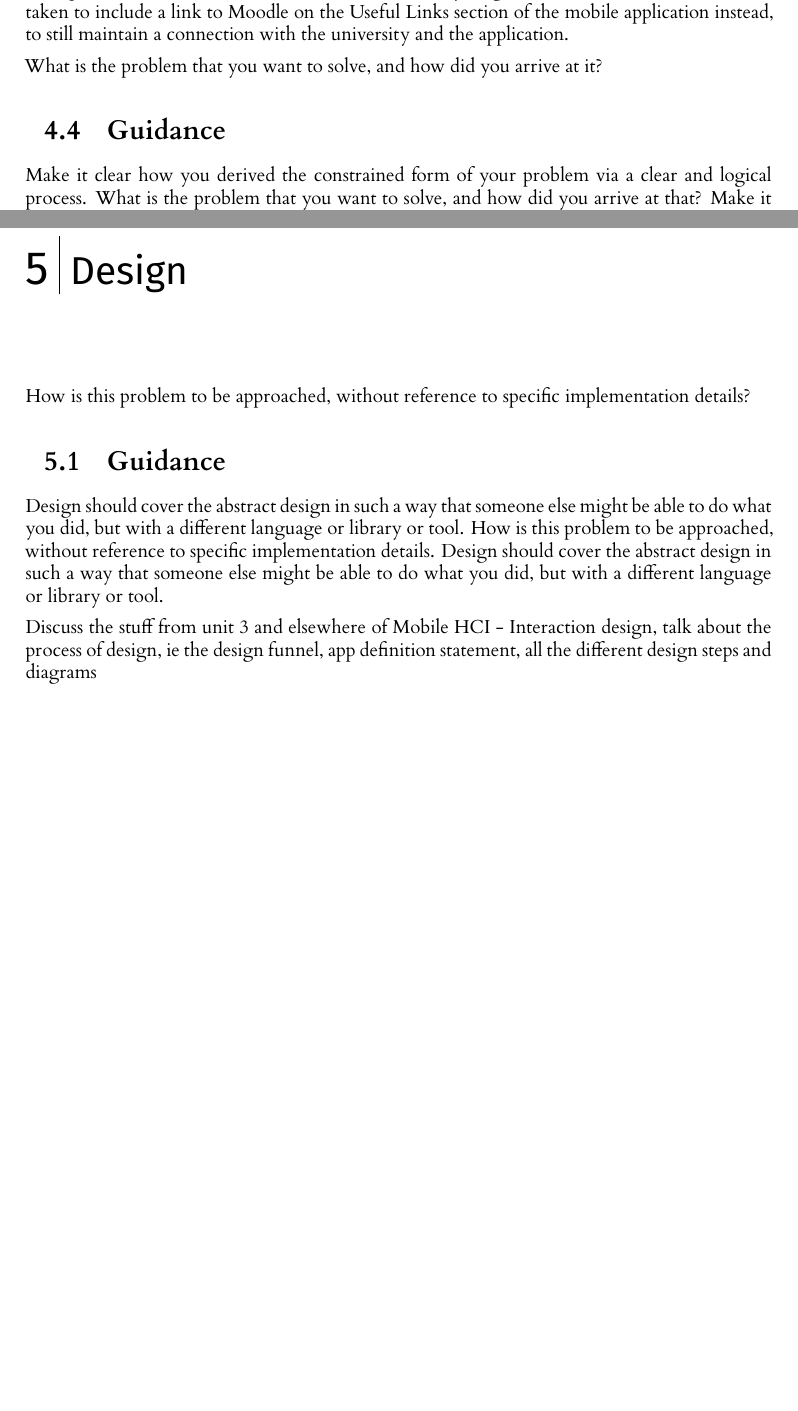
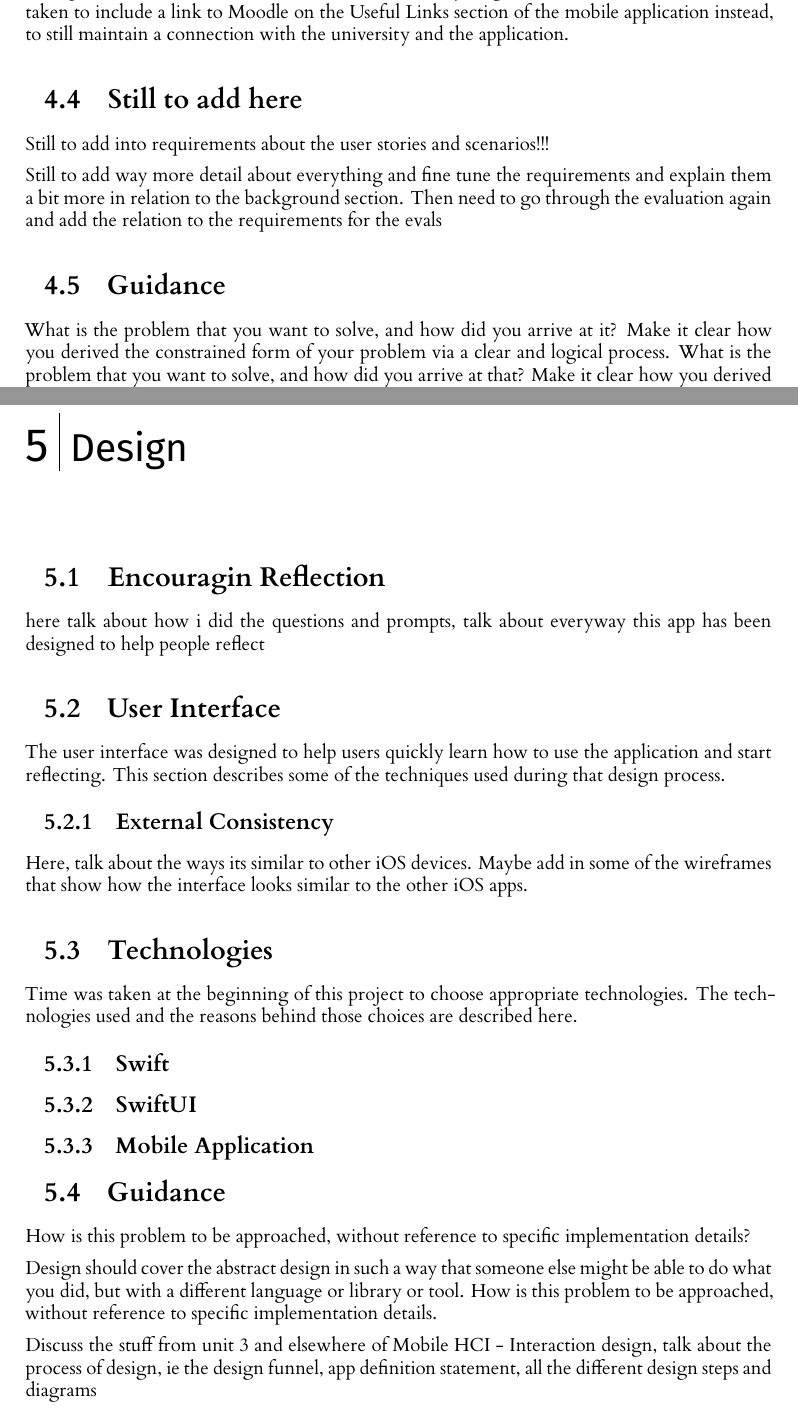
Before and after one commit to gmtmcd/Level-4-Individual-Project, a LaTeX thesis (dissertation/l4proj.tex): two parts of pages 15 and 16 of 36 before the commit and two parts of pages 15 and 16 of 37 after it, joined at a grey line, cut so that both start at the same text, the shorter picture padded with empty space. Compiled offline with XeLaTeX.

Commit message:
Planning

```diff
--- a/dissertation/l4proj.tex
+++ b/dissertation/l4proj.tex
@@ -436,8 +436,13 @@ this feature and would rather just have these reflections on their personal devi
 The decision was then taken to include a link to Moodle on the Useful Links section of the mobile application instead, to still maintain
 a connection with the university and the application.
 
+\section{Still to add here}
+Still to add into requirements about the user stories and scenarios!!!
+\par
+Still to add way more detail about everything and fine tune the requirements and explain them a bit more in relation to the background
+section. Then need to go through the evaluation again and add the relation to the requirements for the evals
+\section{Guidance}
 What is the problem that you want to solve, and how did you arrive at it?
-\section{Guidance}
 Make it clear how you derived the constrained form of your problem via a clear and logical process.
 What is the problem that you want to solve, and how did you arrive at that?
 Make it clear how you derived the constrained form of your problem via a clear and logical process.
@@ -462,13 +467,32 @@ that instead i opted for a link to sign into moodle if you want to go to a forum
 
 %==================================================================================================================================
 \chapter{Design}
+
+\section{Encouragin Reflection}
+here talk about how i did the questions and prompts, talk about everyway this app has been designed to help people reflect
+
+\section{User Interface}
+The user interface was designed to help users quickly learn how to use the application and start reflecting. This section describes
+some of the techniques used during that design process.
+
+\subsection{External Consistency}
+Here, talk about the ways its similar to other iOS devices. Maybe add in some of the wireframes that show how the interface looks
+similar to the other iOS apps.
+
+\section{Technologies}
+Time was taken at the beginning of this project to choose appropriate technologies. The technologies used and the reasons behind those
+choices are described here.
+
+\subsection{Swift}
+\subsection{SwiftUI}
+\subsection{Mobile Application}
+
+\section{Guidance}
 How is this problem to be approached, without reference to specific implementation details?
-\section{Guidance}
+
 Design should cover the abstract design in such a way that someone else might be able to do what you did,
 but with a different language or library or tool.
 How is this problem to be approached, without reference to specific implementation details.
-Design should cover the abstract design in such a way that someone else might be able to do what you did,
-but with a different language or library or tool.
 \par
 Discuss the stuff from unit 3 and elsewhere of Mobile HCI - Interaction design, talk about the process of
 design, ie the design funnel, app definition statement, all the different design steps and diagrams
```
Also changed, not shown: timelog.md (+3 -2 lines).
